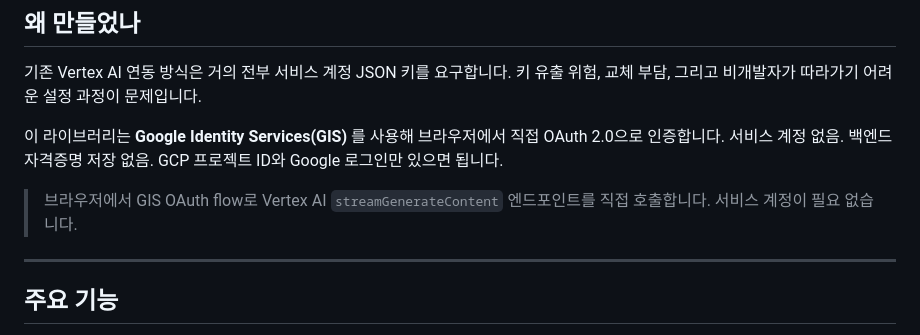
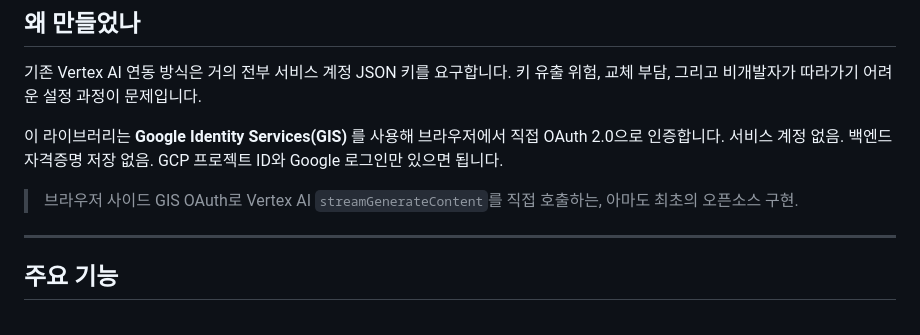
Before and after one commit to shittim-plana/vertex-ai-oauth, a Markdown page: README.ko.md, the part around the change. Rendered like a GitHub page.

```diff
--- a/README.ko.md
+++ b/README.ko.md
@@ -13,7 +13,7 @@ Vertex AI Gemini용 OAuth 2.0 유틸리티 — 브라우저 & Node.js, **서비
 
 이 라이브러리는 **Google Identity Services(GIS)** 를 사용해 브라우저에서 직접 OAuth 2.0으로 인증합니다. 서비스 계정 없음. 백엔드 자격증명 저장 없음. GCP 프로젝트 ID와 Google 로그인만 있으면 됩니다.
 
-> 브라우저에서 GIS OAuth flow로 Vertex AI `streamGenerateContent` 엔드포인트를 직접 호출합니다. 서비스 계정이 필요 없습니다.
+> 브라우저 사이드 GIS OAuth로 Vertex AI `streamGenerateContent`를 직접 호출하는, 아마도 최초의 오픈소스 구현.
 
 ---
 
```
Also changed, not shown: README.md (+1 -1 lines).
